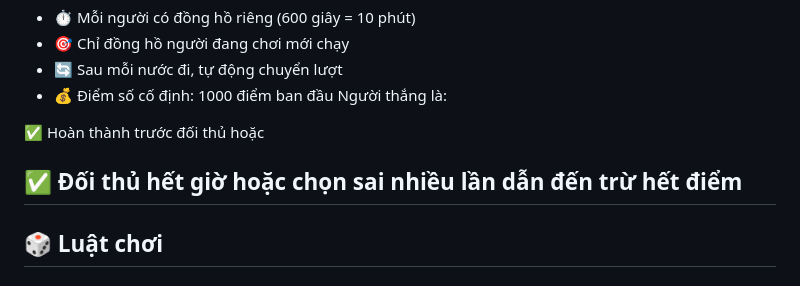
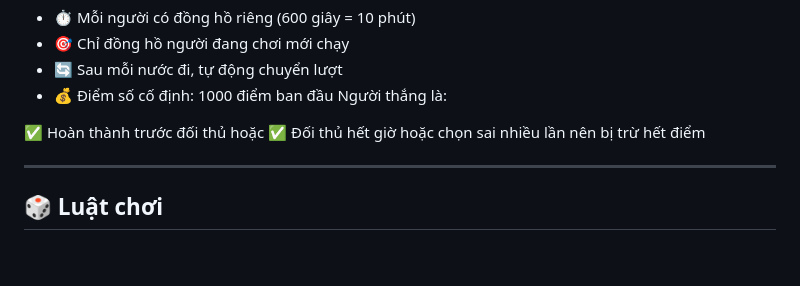
Before and after one commit to totomace/Sodoku, a Markdown page: TURN_BASED_SYSTEM.md, the part around the change. Rendered like a GitHub page; blank space fills up the shorter version.

Commit message:
Fix redundancy in winning conditions section

```diff
--- a/TURN_BASED_SYSTEM.md
+++ b/TURN_BASED_SYSTEM.md
@@ -18,8 +18,8 @@ Game Sudoku PvP giờ hoạt động theo hệ thống **lượt chơi** giống
 Người thắng là:
 
 ✅ Hoàn thành trước đối thủ hoặc
+✅ Đối thủ hết giờ hoặc chọn sai nhiều lần nên bị trừ hết điểm
 
-✅ Đối thủ hết giờ hoặc chọn sai nhiều lần dẫn đến trừ hết điểm
 ---
 
 ## 🎲 Luật chơi
```
